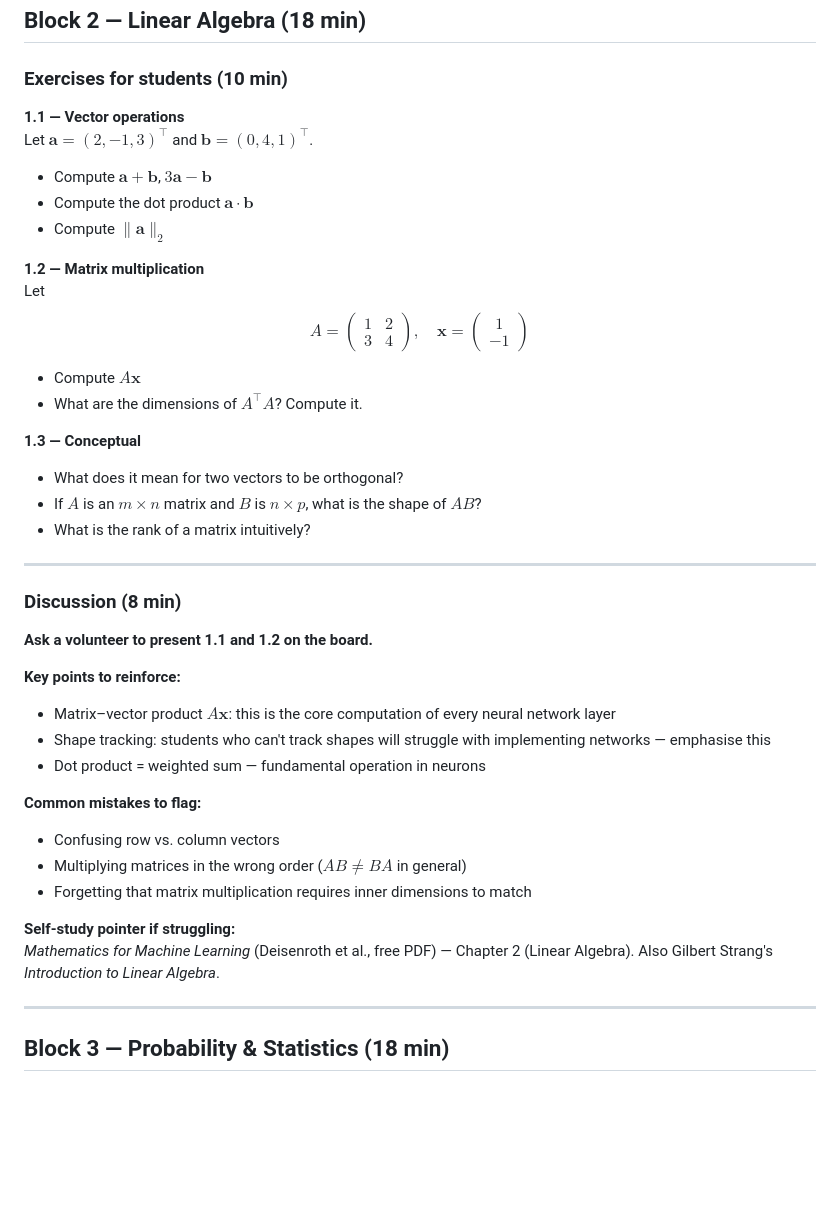
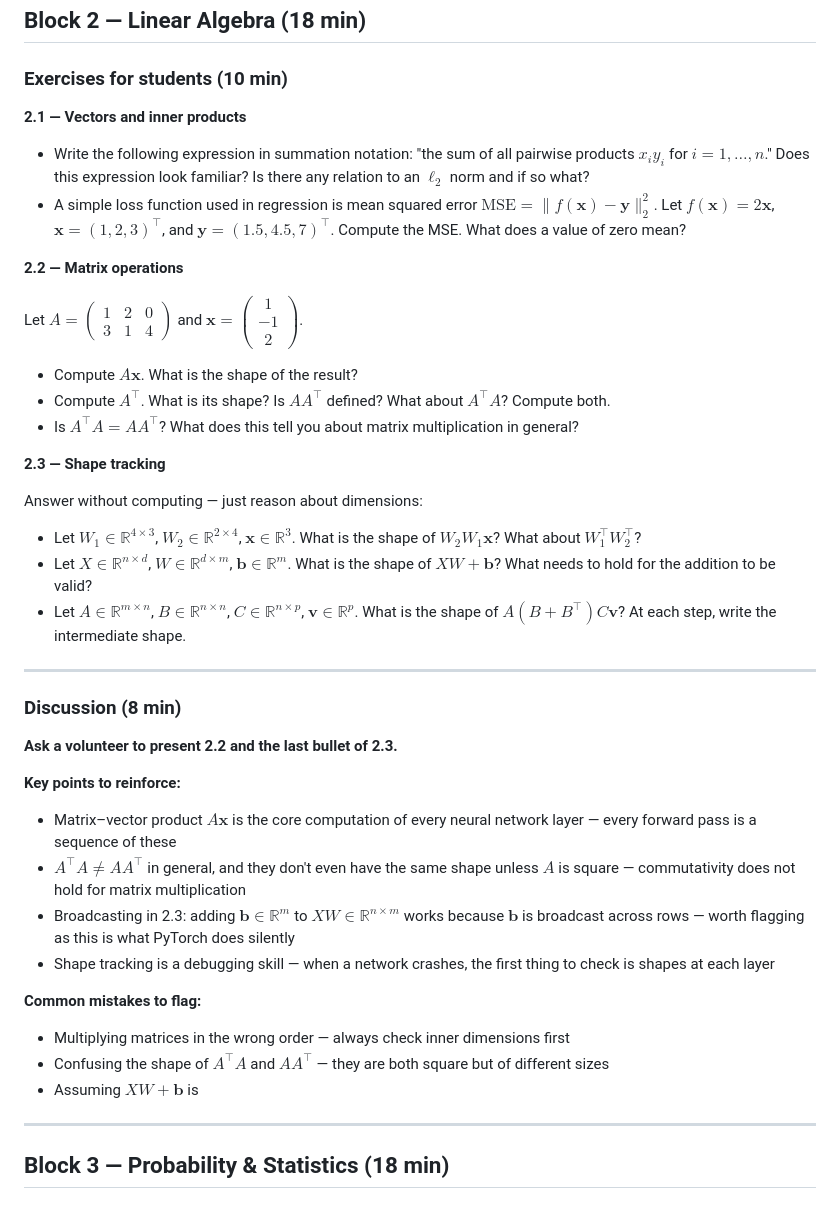
Before and after one commit to mgswiss15/idl, a Markdown page: 01_Intro/Exercise/CW13_Exercise_Instructor_Notes.md, the part around one of its changes. Rendered like a GitHub page; blank space fills up the shorter version.

Commit message:
fix: Improve exercise block1 and 2

```diff
--- a/01_Intro/Exercise/CW13_Exercise_Instructor_Notes.md
+++ b/01_Intro/Exercise/CW13_Exercise_Instructor_Notes.md
@@ -105,43 +109,43 @@ Translate each expression into plain English:
 
 ### Exercises for students (10 min)
 
-**1.1 — Vector operations**
-Let $\mathbf{a} = (2, -1, 3)^\top$ and $\mathbf{b} = (0, 4, 1)^\top$.
+**2.1 — Vectors and inner products**
 
-- Compute $\mathbf{a} + \mathbf{b}$, $3\mathbf{a} - \mathbf{b}$
-- Compute the dot product $\mathbf{a} \cdot \mathbf{b}$
-- Compute $\|\mathbf{a}\|_2$
+- Write the following expression in summation notation: "the sum of all pairwise products $x_i y_i$ for $i = 1, \ldots, n$." Does this expression look familiar? Is there any relation to an $\ell_2$ norm and if so what?
+- A simple loss function used in regression is mean squared error $\text{MSE} = \|f(\mathbf{x}) - \mathbf{y}\|_2^2$. Let $f(\mathbf{x}) = 2\mathbf{x}$, $\mathbf{x} = (1, 2, 3)^\top$, and $\mathbf{y} = (1.5, 4.5, 7)^\top$. Compute the MSE. What does a value of zero mean?
 
-**1.2 — Matrix multiplication**
-Let
-$$A = \begin{pmatrix} 1 & 2 \\ 3 & 4 \end{pmatrix}, \quad \mathbf{x} = \begin{pmatrix} 1 \\ -1 \end{pmatrix}$$
+**2.2 — Matrix operations**
 
-- Compute $A\mathbf{x}$
-- What are the dimensions of $A^\top A$? Compute it.
+Let $A = \begin{pmatrix} 1 & 2 & 0 \\ 3 & 1 & 4 \end{pmatrix}$ and $\mathbf{x} = \begin{pmatrix} 1 \\ -1 \\ 2 \end{pmatrix}$.
 
-**1.3 — Conceptual**
-- What does it mean for two vectors to be orthogonal?
-- If $A$ is an $m \times n$ matrix and $B$ is $n \times p$, what is the shape of $AB$?
-- What is the rank of a matrix intuitively?
+- Compute $A\mathbf{x}$. What is the shape of the result?
+- Compute $A^\top$. What is its shape? Is $AA^\top$ defined? What about $A^\top A$? Compute both.
+- Is $A^\top A = AA^\top$? What does this tell you about matrix multiplication in general?
+
+**2.3 — Shape tracking**
+
+Answer without computing — just reason about dimensions:
+
+- Let $W_1 \in \mathbb{R}^{4 \times 3}$, $W_2 \in \mathbb{R}^{2 \times 4}$, $\mathbf{x} \in \mathbb{R}^3$. What is the shape of $W_2 W_1 \mathbf{x}$? What about $W_1^\top W_2^\top$?
+- Let $X \in \mathbb{R}^{n \times d}$, $W \in \mathbb{R}^{d \times m}$, $\mathbf{b} \in \mathbb{R}^m$. What is the shape of $XW + \mathbf{b}$? What needs to hold for the addition to be valid?
+- Let $A \in \mathbb{R}^{m \times n}$, $B \in \mathbb{R}^{n \times n}$, $C \in \mathbb{R}^{n \times p}$, $\mathbf{v} \in \mathbb{R}^p$. What is the shape of $A(B + B^\top)C\mathbf{v}$? At each step, write the intermediate shape.
 
 ---
 
 ### Discussion (8 min)
 
-**Ask a volunteer to present 1.1 and 1.2 on the board.**
+**Ask a volunteer to present 2.2 and the last bullet of 2.3.**
 
 **Key points to reinforce:**
-- Matrix–vector product $A\mathbf{x}$: this is the core computation of every neural network layer
-- Shape tracking: students who can't track shapes will struggle with implementing networks — emphasise this
-- Dot product = weighted sum — fundamental operation in neurons
+- Matrix–vector product $A\mathbf{x}$ is the core computation of every neural network layer — every forward pass is a sequence of these
+- $A^\top A \neq AA^\top$ in general, and they don't even have the same shape unless $A$ is square — commutativity does not hold for matrix multiplication
+- Broadcasting in 2.3: adding $\mathbf{b} \in \mathbb{R}^m$ to $XW \in \mathbb{R}^{n \times m}$ works because $\mathbf{b}$ is broadcast across rows — worth flagging as this is what PyTorch does silently
+- Shape tracking is a debugging skill — when a network crashes, the first thing to check is shapes at each layer
 
 **Common mistakes to flag:**
-- Confusing row vs. column vectors
-- Multiplying matrices in the wrong order ($AB \neq BA$ in general)
-- Forgetting that matrix multiplication requires inner dimensions to match
-
-**Self-study pointer if struggling:**
-*Mathematics for Machine Learning* (Deisenroth et al., free PDF) — Chapter 2 (Linear Algebra). Also Gilbert Strang's *Introduction to Linear Algebra*.
+- Multiplying matrices in the wrong order — always check inner dimensions first
+- Confusing the shape of $A^\top A$ and $AA^\top$ — they are both square but of different sizes
+- Assuming $XW + \mathbf{b}$ is
 
 ---
 
```
Also changed, not shown: other parts of 01_Intro/Exercise/CW13_Exercise_Instructor_Notes.md (+24 -20 lines).
